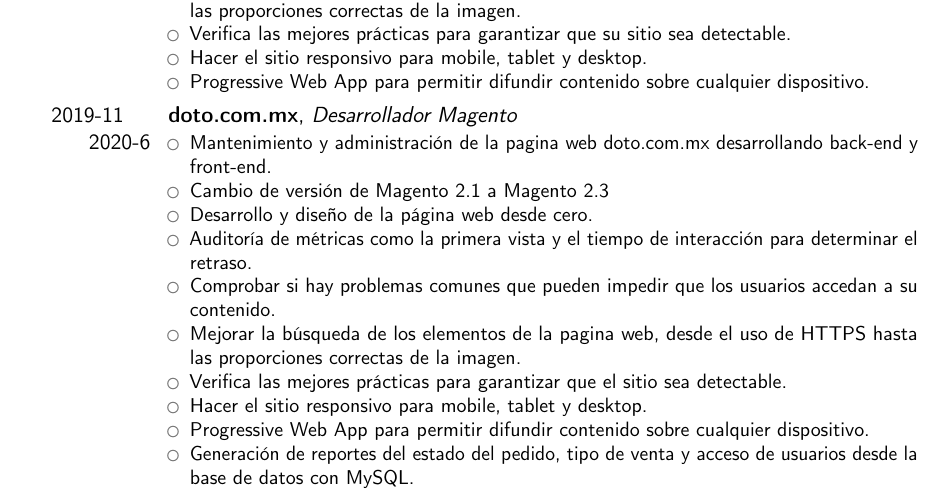
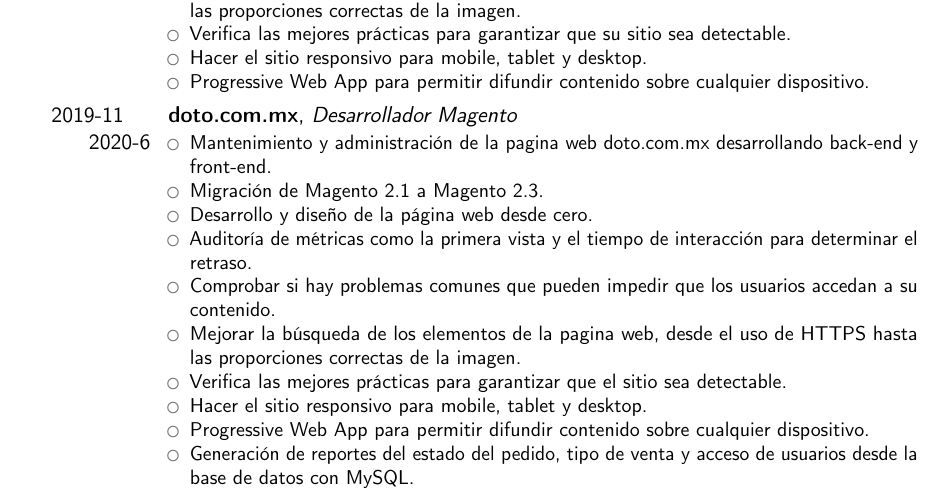
Before and after one commit to lmiguelpinedaza/trabajo, a LaTeX CV (miguelpinedaza_CV.tex): part of page 2 of 3, cut so that both start at the same text. Compiled offline with pdfLaTeX.

Commit message:
21-3-18 cambio de versión por migracion

```diff
--- a/miguelpinedaza_CV.tex
+++ b/miguelpinedaza_CV.tex
@@ -125,7 +125,7 @@
     %Achievements:%
     \begin{itemize}%
 	\item Mantenimiento y administración de la pagina web doto.com.mx desarrollando back-end y front-end.
-	\item Cambio de versión de Magento 2.1 a Magento 2.3
+	\item Migración de Magento 2.1 a Magento 2.3.
 	\item Desarrollo y diseño de la página web desde cero.
 	\item Auditoría de métricas como la primera vista y el tiempo de interacción para determinar el retraso.
 	\item Comprobar si hay problemas comunes que pueden impedir que los usuarios accedan a su contenido.
```
Also changed, not shown: miguelpinedaza_CV.pdf.
